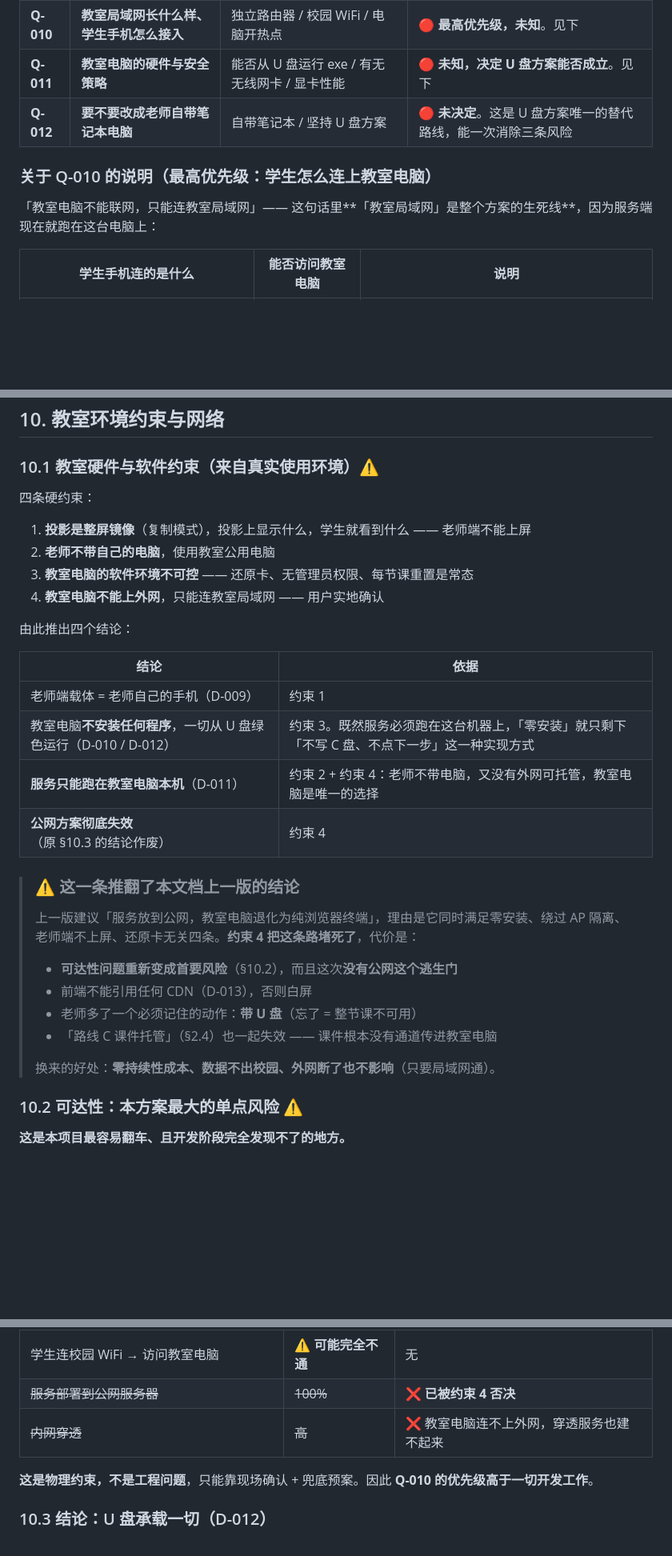
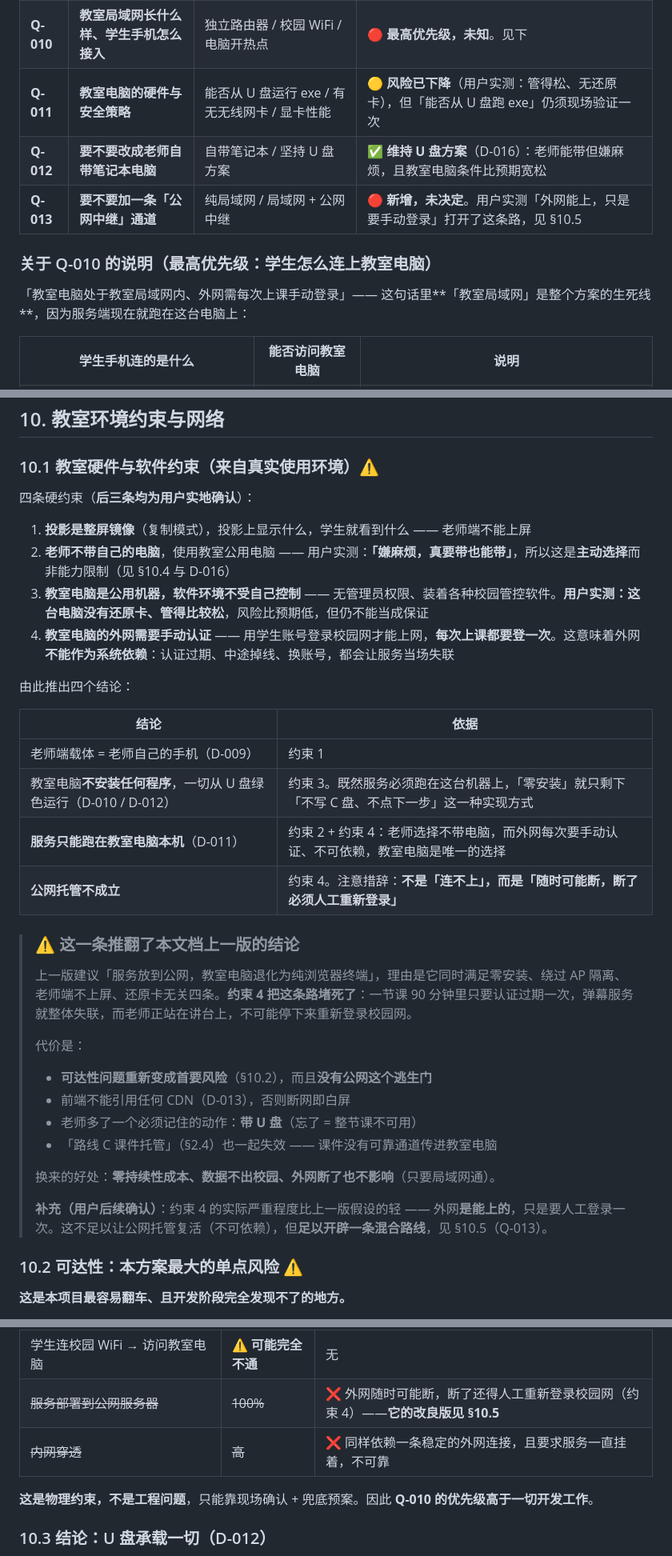
Before and after one commit to Felix4743/classroom-danmaku, a Markdown page: docs/产品设计文档.md, 3 parts joined by grey strips. Shown at 80% size. GitHub-like rendering; blank space fills up the shorter version.

Commit message:
docs: 依据实测更新教室约束（无还原卡/外网需手动登录），关闭 Q-008/Q-012，新增 Q-013 公网中继

```diff
--- a/docs/产品设计文档.md
+++ b/docs/产品设计文档.md
@@ -196,12 +197,13 @@ B 站弹幕里绝大多数是**情绪表达**而非**信息**，它的作用是
 | Q-005 | 身份采集强度 | 填学号+姓名 / 只填昵称 / 完全不留痕 | ⏳ 倾向填学号+姓名，仅老师端可见 |
 | Q-006 | 是否做课堂投票 | 做 / 不做 | ⏳ 暂缓到 V4 之后 |
 | **Q-010** | **教室局域网长什么样、学生手机怎么接入** | 独立路由器 / 校园 WiFi / 电脑开热点 | 🔴 **最高优先级，未知**。见下 |
-| **Q-011** | **教室电脑的硬件与安全策略** | 能否从 U 盘运行 exe / 有无无线网卡 / 显卡性能 | 🔴 **未知，决定 U 盘方案能否成立**。见下 |
-| **Q-012** | **要不要改成老师自带笔记本电脑** | 自带笔记本 / 坚持 U 盘方案 | 🔴 **未决定**。这是 U 盘方案唯一的替代路线，能一次消除三条风险 |
+| **Q-011** | **教室电脑的硬件与安全策略** | 能否从 U 盘运行 exe / 有无无线网卡 / 显卡性能 | 🟡 **风险已下降**（用户实测：管得松、无还原卡），但「能否从 U 盘跑 exe」仍须现场验证一次 |
+| **Q-012** | **要不要改成老师自带笔记本电脑** | 自带笔记本 / 坚持 U 盘方案 | ✅ **维持 U 盘方案**（D-016）：老师能带但嫌麻烦，且教室电脑条件比预期宽松 |
+| **Q-013** | **要不要加一条「公网中继」通道** | 纯局域网 / 局域网 + 公网中继 | 🔴 **新增，未决定**。用户实测「外网能上，只是要手动登录」打开了这条路，见 §10.5 |
 
 ### 关于 Q-010 的说明（最高优先级：学生怎么连上教室电脑）
 
-「教室电脑不能联网，只能连教室局域网」—— 这句话里**「教室局域网」是整个方案的生死线**，因为服务端现在就跑在这台电脑上：
+「教室电脑处于教室局域网内、外网需每次上课手动登录」—— 这句话里**「教室局域网」是整个方案的生死线**，因为服务端现在就跑在这台电脑上：
 
 | 学生手机连的是什么 | 能否访问教室电脑 | 说明 |
 |---|---|---|
@@ -497,12 +499,12 @@ Canvas 单画布，一帧一绘制。核心是把屏幕纵向切成 N 条**轨
 
 ### 10.1 教室硬件与软件约束（来自真实使用环境）⚠️
 
-四条硬约束：
+四条硬约束（**后三条均为用户实地确认**）：
 
 1. **投影是整屏镜像**（复制模式），投影上显示什么，学生就看到什么 —— 老师端不能上屏
-2. **老师不带自己的电脑**，使用教室公用电脑
-3. **教室电脑的软件环境不可控** —— 还原卡、无管理员权限、每节课重置是常态
-4. **教室电脑不能上外网**，只能连教室局域网 —— 用户实地确认
+2. **老师不带自己的电脑**，使用教室公用电脑 —— 用户实测：**「嫌麻烦，真要带也能带」**，所以这是**主动选择**而非能力限制（见 §10.4 与 D-016）
+3. **教室电脑是公用机器，软件环境不受自己控制** —— 无管理员权限、装着各种校园管控软件。**用户实测：这台电脑没有还原卡、管得比较松**，风险比预期低，但仍不能当成保证
+4. **教室电脑的外网需要手动认证** —— 用学生账号登录校园网才能上网，**每次上课都要登一次**。这意味着外网**不能作为系统依赖**：认证过期、中途掉线、换账号，都会让服务当场失联
 
 由此推出四个结论：
 
@@ -510,19 +512,23 @@ Canvas 单画布，一帧一绘制。核心是把屏幕纵向切成 N 条**轨
 |---|---|
 | 老师端载体 = 老师自己的手机（D-009） | 约束 1 |
 | 教室电脑**不安装任何程序**，一切从 U 盘绿色运行（D-010 / D-012） | 约束 3。既然服务必须跑在这台机器上，「零安装」就只剩下「不写 C 盘、不点下一步」这一种实现方式 |
-| **服务只能跑在教室电脑本机**（D-011） | 约束 2 + 约束 4：老师不带电脑，又没有外网可托管，教室电脑是唯一的选择 |
-| **公网方案彻底失效**（原 §10.3 的结论作废） | 约束 4 |
+| **服务只能跑在教室电脑本机**（D-011） | 约束 2 + 约束 4：老师选择不带电脑，而外网每次要手动认证、不可依赖，教室电脑是唯一的选择 |
+| **公网托管不成立** | 约束 4。注意措辞：**不是「连不上」，而是「随时可能断，断了必须人工重新登录」** |
 
 > ### ⚠️ 这一条推翻了本文档上一版的结论
 >
-> 上一版建议「服务放到公网，教室电脑退化为纯浏览器终端」，理由是它同时满足零安装、绕过 AP 隔离、老师端不上屏、还原卡无关四条。**约束 4 把这条路堵死了**，代价是：
+> 上一版建议「服务放到公网，教室电脑退化为纯浏览器终端」，理由是它同时满足零安装、绕过 AP 隔离、老师端不上屏、还原卡无关四条。**约束 4 把这条路堵死了**：一节课 90 分钟里只要认证过期一次，弹幕服务就整体失联，而老师正站在讲台上，不可能停下来重新登录校园网。
 >
-> - **可达性问题重新变成首要风险**（§10.2），而且这次**没有公网这个逃生门**
-> - 前端不能引用任何 CDN（D-013），否则白屏
+> 代价是：
+>
+> - **可达性问题重新变成首要风险**（§10.2），而且**没有公网这个逃生门**
+> - 前端不能引用任何 CDN（D-013），否则断网即白屏
 > - 老师多了一个必须记住的动作：**带 U 盘**（忘了 = 整节课不可用）
-> - 「路线 C 课件托管」（§2.4）也一起失效 —— 课件根本没有通道传进教室电脑
+> - 「路线 C 课件托管」（§2.4）也一起失效 —— 课件没有可靠通道传进教室电脑
 >
 > 换来的好处：**零持续性成本、数据不出校园、外网断了也不影响**（只要局域网通）。
+>
+> **补充（用户后续确认）**：约束 4 的实际严重程度比上一版假设的轻 —— 外网**是能上的**，只是要人工登录一次。这不足以让公网托管复活（不可依赖），但**足以开辟一条混合路线**，见 §10.5（Q-013）。
 
 ### 10.2 可达性：本方案最大的单点风险 ⚠️
 
@@ -543,8 +549,8 @@ Canvas 单画布，一帧一绘制。核心是把屏幕纵向切成 N 条**轨
 | 学生连**教室自己的无线路由器**（与电脑同网段） | ✅ 高 | 取决于教室是否真有这么个路由器 —— **Q-010** |
 | 教室电脑开「移动热点」，学生连它 | ✅ 高 | 需无线网卡 + 权限；学生要断开自己的网络 |
 | 学生连校园 WiFi → 访问教室电脑 | ⚠️ **可能完全不通** | 无 |
-| ~~服务部署到公网服务器~~ | ~~100%~~ | ❌ **已被约束 4 否决** |
-| ~~内网穿透~~ | ~~高~~ | ❌ 教室电脑连不上外网，穿透服务也建不起来 |
+| ~~服务部署到公网服务器~~ | ~~100%~~ | ❌ 外网随时可能断，断了还得人工重新登录校园网（约束 4）——**它的改良版见 §10.5** |
+| ~~内网穿透~~ | ~~高~~ | ❌ 同样依赖一条稳定的外网连接，且要求服务一直挂着，不可靠 |
 
 **这是物理约束，不是工程问题**，只能靠现场确认 + 兜底预案。因此 **Q-010 的优先级高于一切开发工作**。
 
```
Also changed, not shown: other parts of docs/产品设计文档.md (+62 -29 lines).
